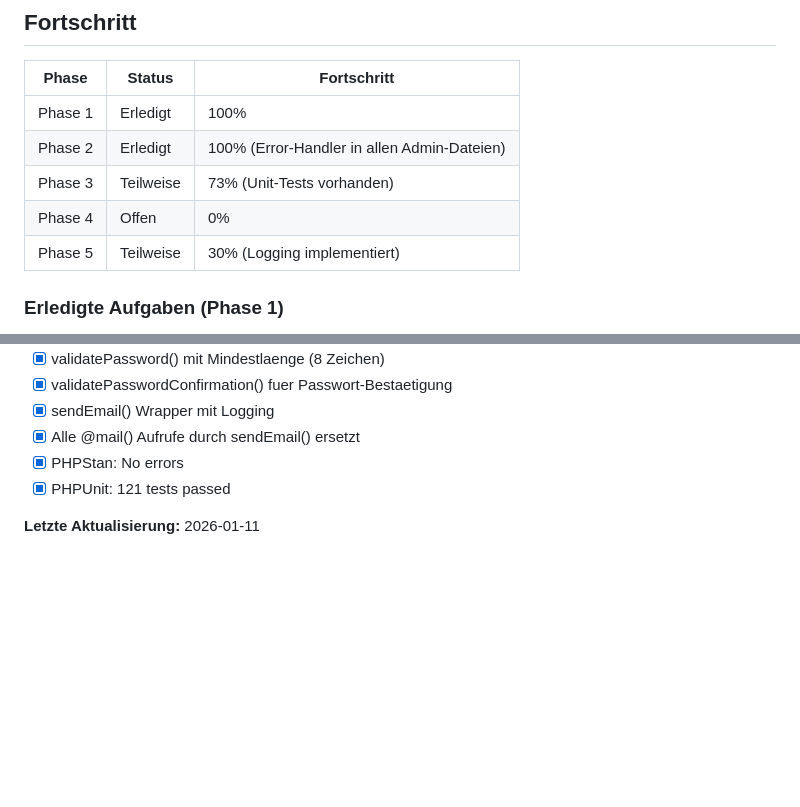
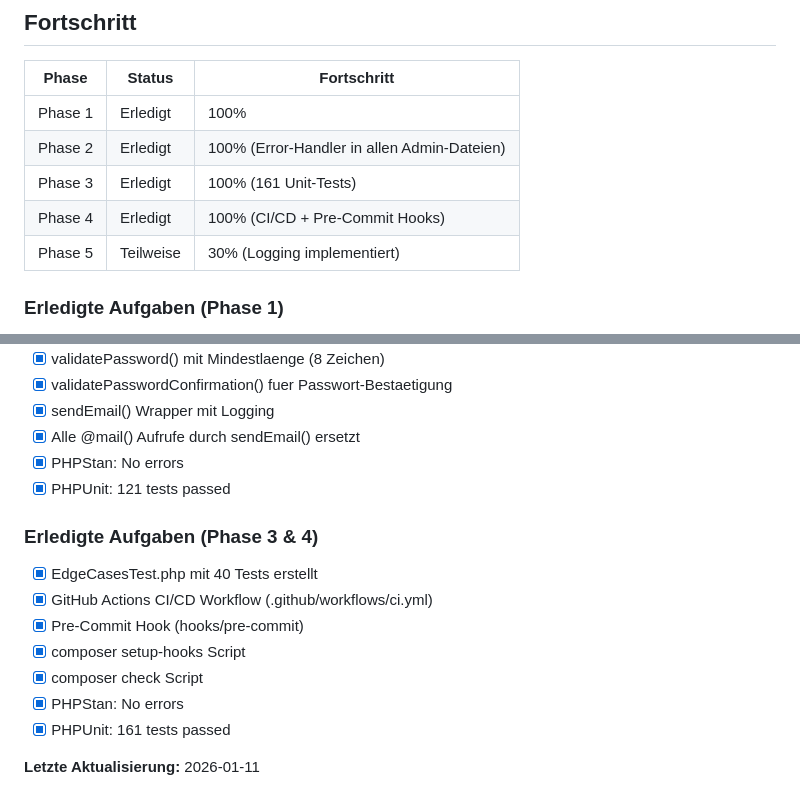
Before and after one commit to schubertnico/PowerBook, a Markdown page: todos/workflow-absicherung.md, 2 parts joined by grey strips. GitHub-like rendering; blank space fills up the shorter version.

Commit message:
Workflow-Dokumentation: Phase 3 & 4 abgeschlossen

```diff
--- a/todos/workflow-absicherung.md
+++ b/todos/workflow-absicherung.md
@@ -181,8 +181,8 @@ Vor Abschluss muss jeder Handler diese Punkte erfüllen:
 |-------|--------|-------------|
 | Phase 1 | Erledigt | 100% |
 | Phase 2 | Erledigt | 100% (Error-Handler in allen Admin-Dateien) |
-| Phase 3 | Teilweise | 73% (Unit-Tests vorhanden) |
-| Phase 4 | Offen | 0% |
+| Phase 3 | Erledigt | 100% (161 Unit-Tests) |
+| Phase 4 | Erledigt | 100% (CI/CD + Pre-Commit Hooks) |
 | Phase 5 | Teilweise | 30% (Logging implementiert) |
 
 ### Erledigte Aufgaben (Phase 1)
@@ -209,4 +209,14 @@ Vor Abschluss muss jeder Handler diese Punkte erfüllen:
 - [x] PHPStan: No errors
 - [x] PHPUnit: 121 tests passed
 
+### Erledigte Aufgaben (Phase 3 & 4)
+
+- [x] EdgeCasesTest.php mit 40 Tests erstellt
+- [x] GitHub Actions CI/CD Workflow (.github/workflows/ci.yml)
+- [x] Pre-Commit Hook (hooks/pre-commit)
+- [x] composer setup-hooks Script
+- [x] composer check Script
+- [x] PHPStan: No errors
+- [x] PHPUnit: 161 tests passed
+
 **Letzte Aktualisierung:** 2026-01-11
```
